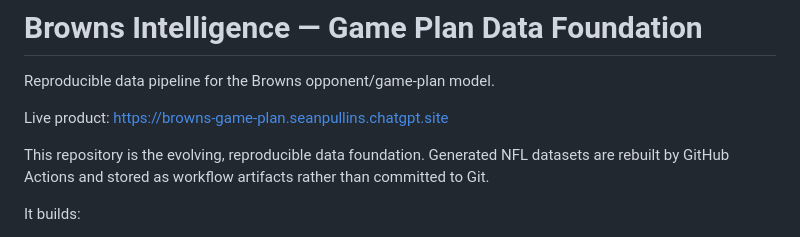
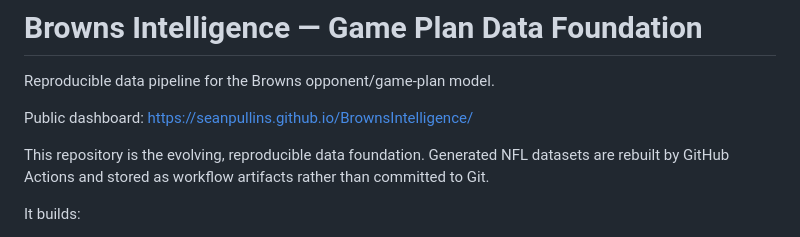
Before and after one commit to SeanPullins/BrownsIntelligence, a Markdown page: browns-game-plan-data/README.md, the part around the change. Rendered like a GitHub page.

Commit message:
Remove ChatGPT-hosted URL from pipeline documentation

```diff
--- a/browns-game-plan-data/README.md
+++ b/browns-game-plan-data/README.md
@@ -2,7 +2,7 @@
 
 Reproducible data pipeline for the Browns opponent/game-plan model.
 
-Live product: https://browns-game-plan.seanpullins.chatgpt.site
+Public dashboard: https://seanpullins.github.io/BrownsIntelligence/
 
 This repository is the evolving, reproducible data foundation. Generated NFL
 datasets are rebuilt by GitHub Actions and stored as workflow artifacts rather
```
